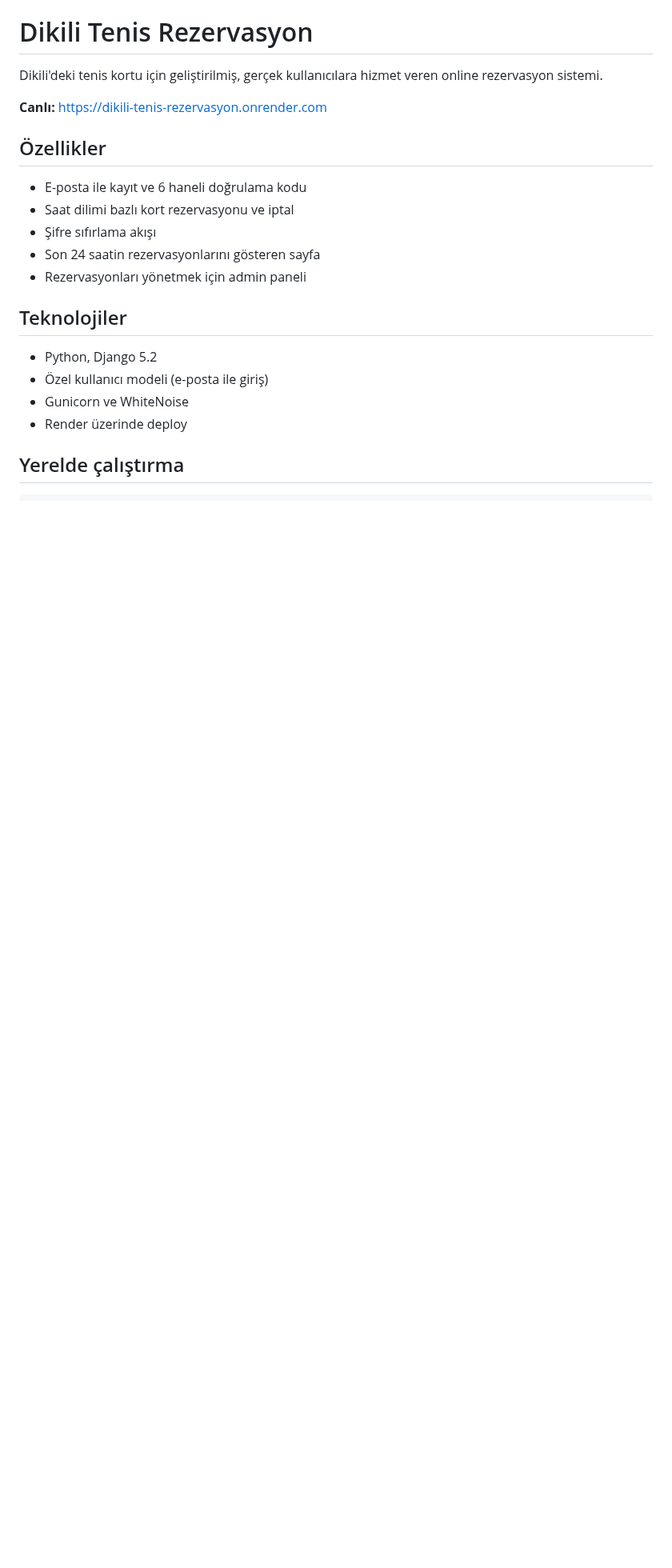
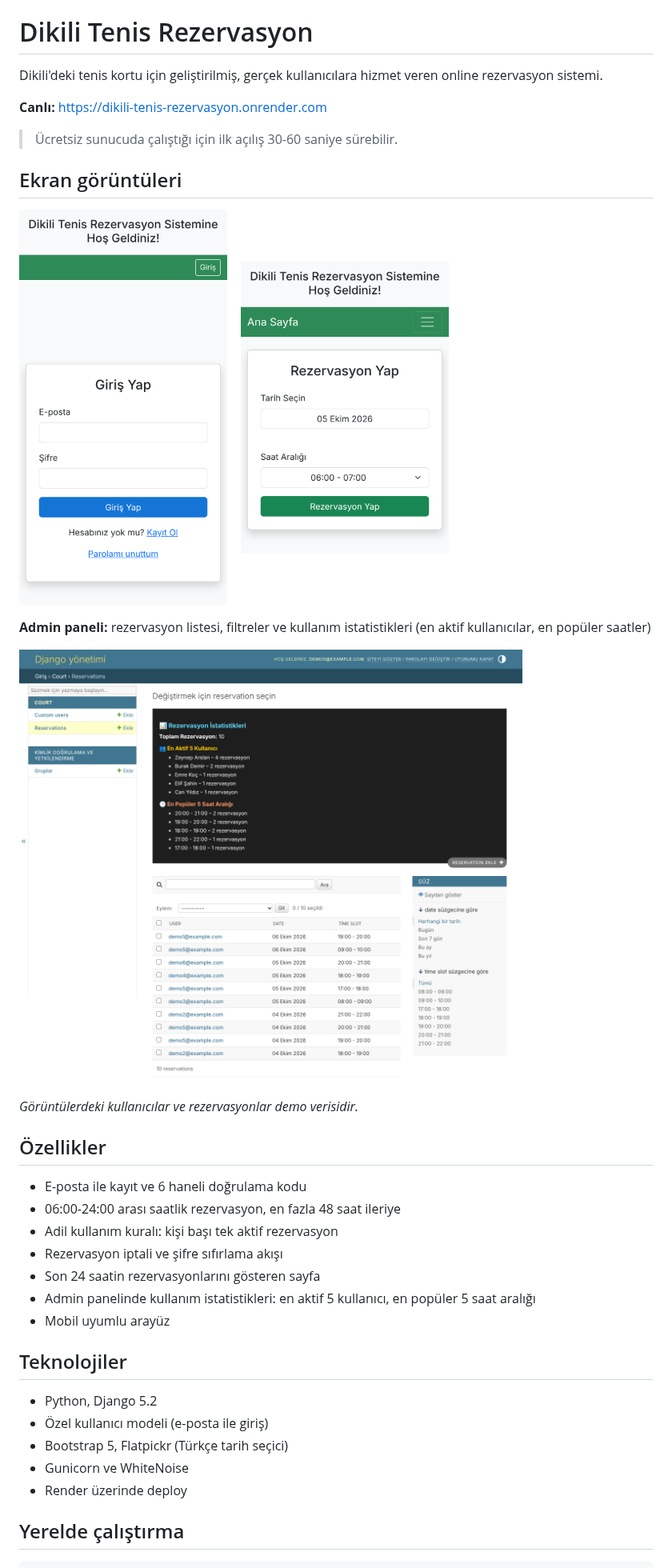
Before and after one commit to mertyucesoy/dikili-tenis-rezervasyon, a Markdown page: README.md, the part around one of its changes. Shown at 80% size. Rendered like a GitHub page; pictures changed too: docs/screenshots/admin-stats.png (added), docs/screenshots/login.png (added), docs/screenshots/reserve.png (added); blank space fills up the shorter version.

Commit message:
README: ekran görüntüleri, özellik detayları ve ilk açılış notu
Co-Authored-By: Claude Opus 5.5 <noreply@anthropic.com>
Claude-Session: https://claude.ai/code/session_01Ed3UfDBPLXkkLdmQY6f55d

```diff
--- a/README.md
+++ b/README.md
@@ -3,19 +3,37 @@
 Dikili'deki tenis kortu için geliştirilmiş, gerçek kullanıcılara hizmet veren online rezervasyon sistemi.
 
 **Canlı:** https://dikili-tenis-rezervasyon.onrender.com
+> Ücretsiz sunucuda çalıştığı için ilk açılış 30-60 saniye sürebilir.
+
+## Ekran görüntüleri
+
+<p>
+  <img src="docs/screenshots/login.png" width="260" alt="Giriş ekranı">
+  &nbsp;&nbsp;
+  <img src="docs/screenshots/reserve.png" width="260" alt="Rezervasyon ekranı">
+</p>
+
+**Admin paneli:** rezervasyon listesi, filtreler ve kullanım istatistikleri (en aktif kullanıcılar, en popüler saatler)
+
+<img src="docs/screenshots/admin-stats.png" width="760" alt="Admin paneli ve istatistikler">
+
+*Görüntülerdeki kullanıcılar ve rezervasyonlar demo verisidir.*
 
 ## Özellikler
 
 - E-posta ile kayıt ve 6 haneli doğrulama kodu
-- Saat dilimi bazlı kort rezervasyonu ve iptal
-- Şifre sıfırlama akışı
+- 06:00-24:00 arası saatlik rezervasyon, en fazla 48 saat ileriye
+- Adil kullanım kuralı: kişi başı tek aktif rezervasyon
+- Rezervasyon iptali ve şifre sıfırlama akışı
 - Son 24 saatin rezervasyonlarını gösteren sayfa
-- Rezervasyonları yönetmek için admin paneli
+- Admin panelinde kullanım istatistikleri: en aktif 5 kullanıcı, en popüler 5 saat aralığı
+- Mobil uyumlu arayüz
 
 ## Teknolojiler
 
 - Python, Django 5.2
 - Özel kullanıcı modeli (e-posta ile giriş)
+- Bootstrap 5, Flatpickr (Türkçe tarih seçici)
 - Gunicorn ve WhiteNoise
 - Render üzerinde deploy
 
```
Also changed, not shown: other parts of README.md (+1 -0 lines).
